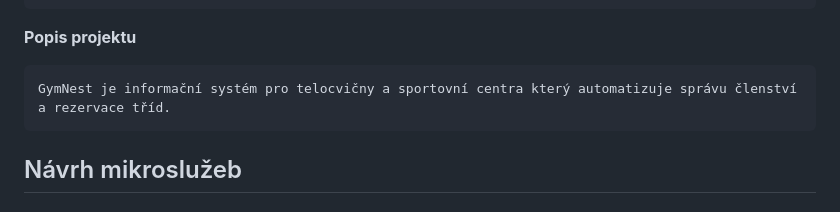
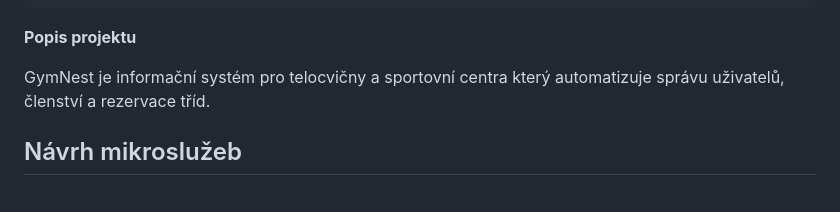
Before and after one commit to sakJH/GymNest, a Markdown page: README.md, the part around the change. Rendered like a GitHub page.

````diff
--- a/README.md
+++ b/README.md
@@ -22,9 +22,9 @@ Zdrojové kódy budou předány přes GIT (GitLab / GitHub / …)
 ```
 
 **Popis projektu**
-```
-GymNest je informační systém pro telocvičny a sportovní centra který automatizuje správu členství a rezervace tříd.
-```
+
+GymNest je informační systém pro telocvičny a sportovní centra který automatizuje správu uživatelů, členství a rezervace tříd.
+
 ## Návrh mikroslužeb
 
 ### 1.	Uživatelská správa (User Management Service):
````
